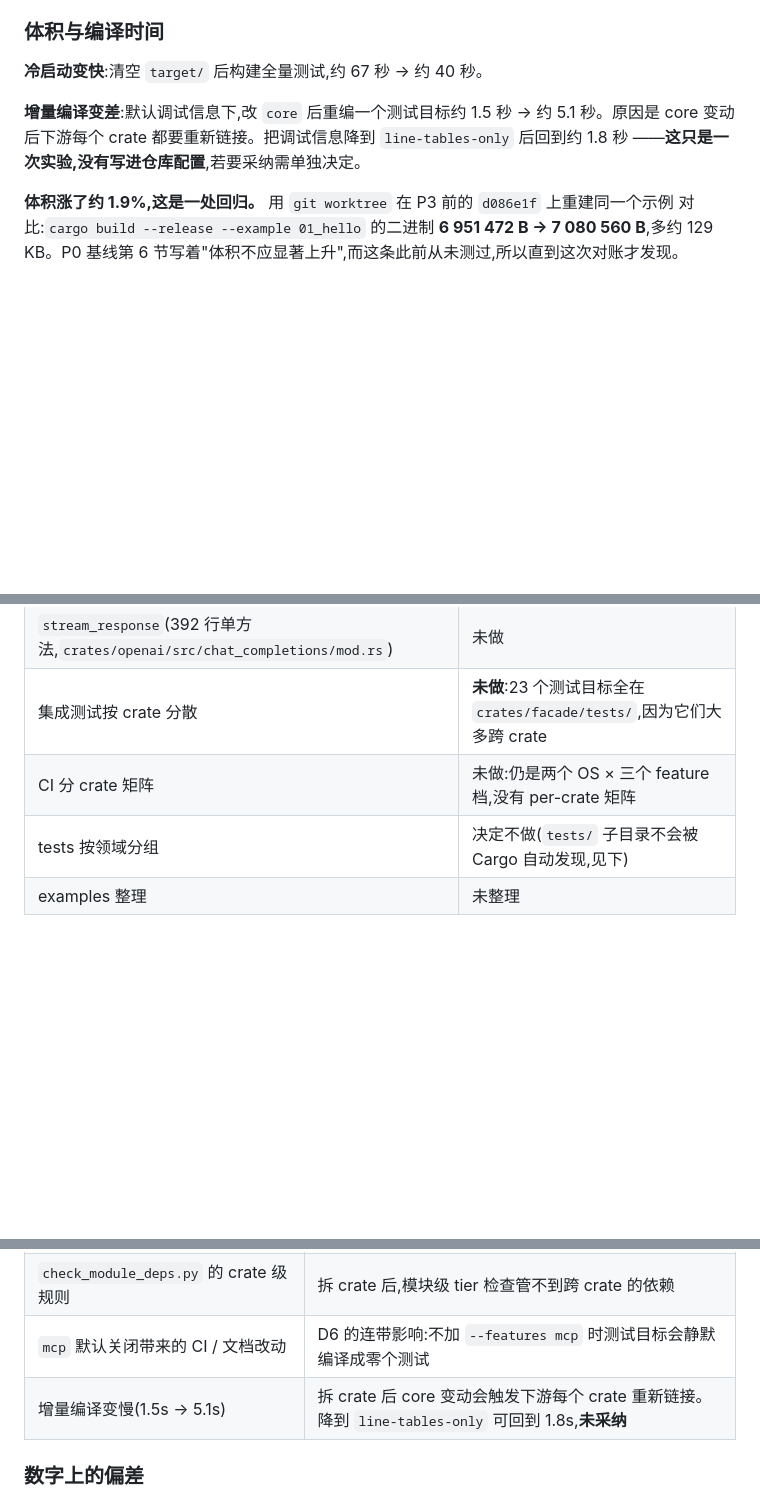
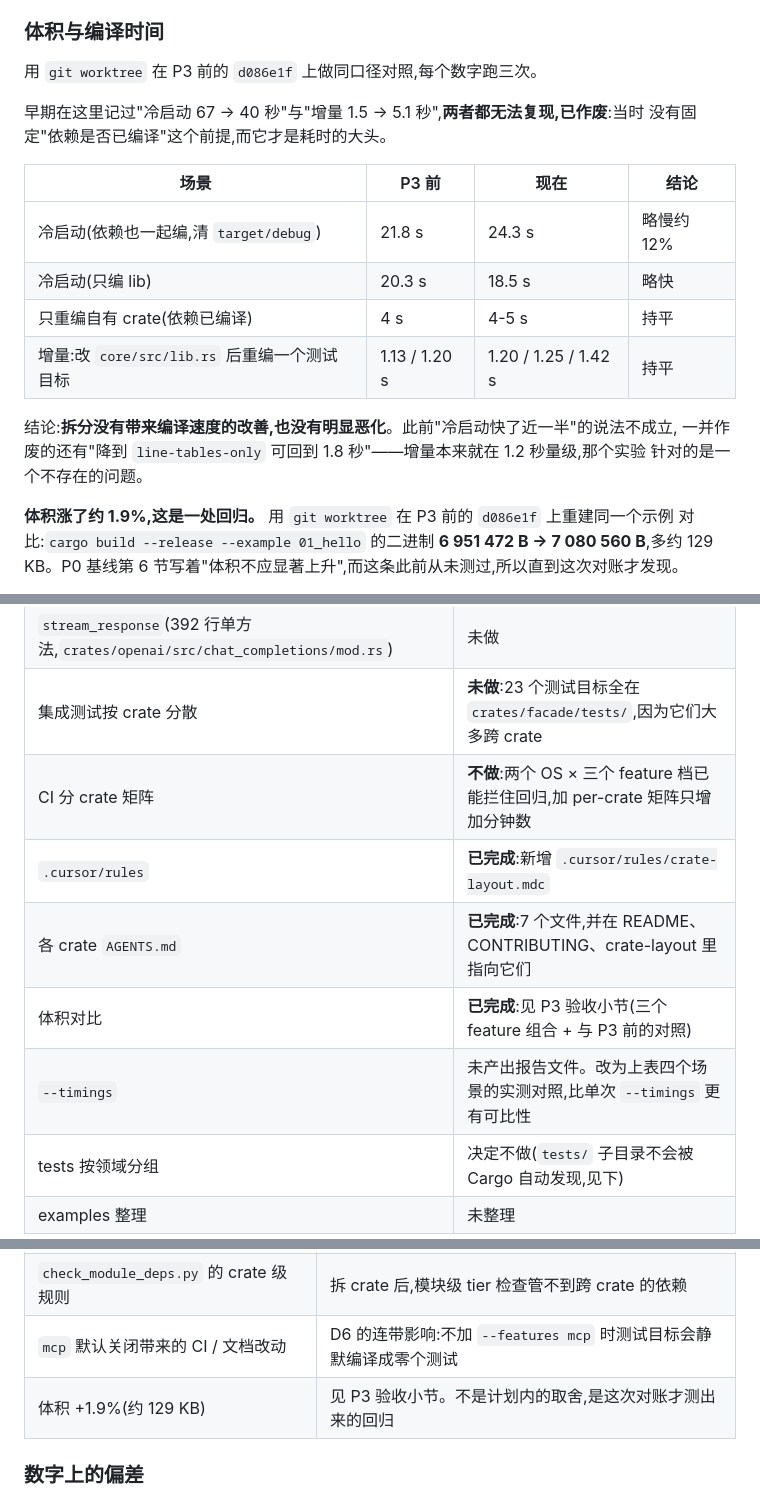
Before and after one commit to charleslyh/openai-agents-rs, a Markdown page: docs/refactor/06-progress.md, 3 parts joined by grey strips. Rendered like a GitHub page; blank space fills up the shorter version.

```diff
--- a/docs/refactor/06-progress.md
+++ b/docs/refactor/06-progress.md
@@ -150,11 +150,21 @@ feature 矩阵(每个扩展单独开/关)要能编译;fmt、两种 feature 的 c
 
 ### 体积与编译时间
 
-**冷启动变快**:清空 `target/` 后构建全量测试,约 67 秒 -> 约 40 秒。
+用 `git worktree` 在 P3 前的 `d086e1f` 上做同口径对照,每个数字跑三次。
 
-**增量编译变差**:默认调试信息下,改 `core` 后重编一个测试目标约 1.5 秒 -> 约 5.1 秒。原因是
-core 变动后下游每个 crate 都要重新链接。把调试信息降到 `line-tables-only` 后回到约 1.8 秒
-——**这只是一次实验,没有写进仓库配置**,若要采纳需单独决定。
+早期在这里记过"冷启动 67 -> 40 秒"与"增量 1.5 -> 5.1 秒",**两者都无法复现,已作废**:当时
+没有固定"依赖是否已编译"这个前提,而它才是耗时的大头。
+
+| 场景 | P3 前 | 现在 | 结论 |
+| --- | --- | --- | --- |
+| 冷启动(依赖也一起编,清 `target/debug`) | 21.8 s | 24.3 s | 略慢约 12% |
+| 冷启动(只编 lib) | 20.3 s | 18.5 s | 略快 |
+| 只重编自有 crate(依赖已编译) | 4 s | 4-5 s | 持平 |
+| 增量:改 `core/src/lib.rs` 后重编一个测试目标 | 1.13 / 1.20 s | 1.20 / 1.25 / 1.42 s | 持平 |
+
+结论:**拆分没有带来编译速度的改善,也没有明显恶化**。此前"冷启动快了近一半"的说法不成立,
+一并作废的还有"降到 `line-tables-only` 可回到 1.8 秒"——增量本来就在 1.2 秒量级,那个实验
+针对的是一个不存在的问题。
 
 **体积涨了约 1.9%,这是一处回归。** 用 `git worktree` 在 P3 前的 `d086e1f` 上重建同一个示例
 对比:`cargo build --release --example 01_hello` 的二进制 **6 951 472 B -> 7 080 560 B**,多约
@@ -297,7 +307,11 @@ crate 内可共享的泛型实例现在各自实例化),但这只是猜测,没
 | 拆 `run_loop_inner` | **已完成**:1137 -> 642 行 |
 | `stream_response`(392 行单方法,`crates/openai/src/chat_completions/mod.rs`) | 未做 |
 | 集成测试按 crate 分散 | **未做**:23 个测试目标全在 `crates/facade/tests/`,因为它们大多跨 crate |
-| CI 分 crate 矩阵 | 未做:仍是两个 OS × 三个 feature 档,没有 per-crate 矩阵 |
+| CI 分 crate 矩阵 | **不做**:两个 OS × 三个 feature 档已能拦住回归,加 per-crate 矩阵只增加分钟数 |
+| `.cursor/rules` | **已完成**:新增 `.cursor/rules/crate-layout.mdc` |
+| 各 crate `AGENTS.md` | **已完成**:7 个文件,并在 README、CONTRIBUTING、crate-layout 里指向它们 |
+| 体积对比 | **已完成**:见 P3 验收小节(三个 feature 组合 + 与 P3 前的对照) |
+| `--timings` | 未产出报告文件。改为上表四个场景的实测对照,比单次 `--timings` 更有可比性 |
 | tests 按领域分组 | 决定不做(`tests/` 子目录不会被 Cargo 自动发现,见下) |
 | examples 整理 | 未整理 |
 
@@ -308,7 +322,7 @@ crate 内可共享的泛型实例现在各自实例化),但这只是猜测,没
 | `scripts/check_runner_api.py` | facade 重新实现了 `Runner`,需要防止它的方法与 core 漂移 |
 | `check_module_deps.py` 的 crate 级规则 | 拆 crate 后,模块级 tier 检查管不到跨 crate 的依赖 |
 | `mcp` 默认关闭带来的 CI / 文档改动 | D6 的连带影响:不加 `--features mcp` 时测试目标会静默编译成零个测试 |
-| 增量编译变慢(1.5s -> 5.1s) | 拆 crate 后 core 变动会触发下游每个 crate 重新链接。降到 `line-tables-only` 可回到 1.8s,**未采纳** |
+| 体积 +1.9%(约 129 KB) | 见 P3 验收小节。不是计划内的取舍,是这次对账才测出来的回归 |
 
 ### 数字上的偏差
 
```
Also changed, not shown: README.md (+3 -0 lines), docs/CONTRIBUTING.md (+29 -0 lines).
